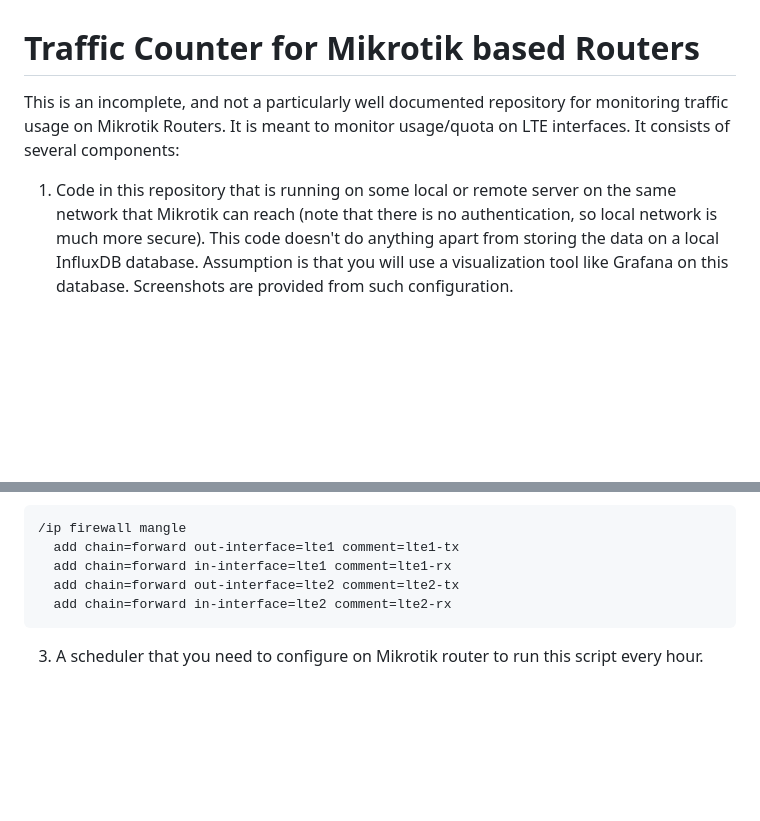
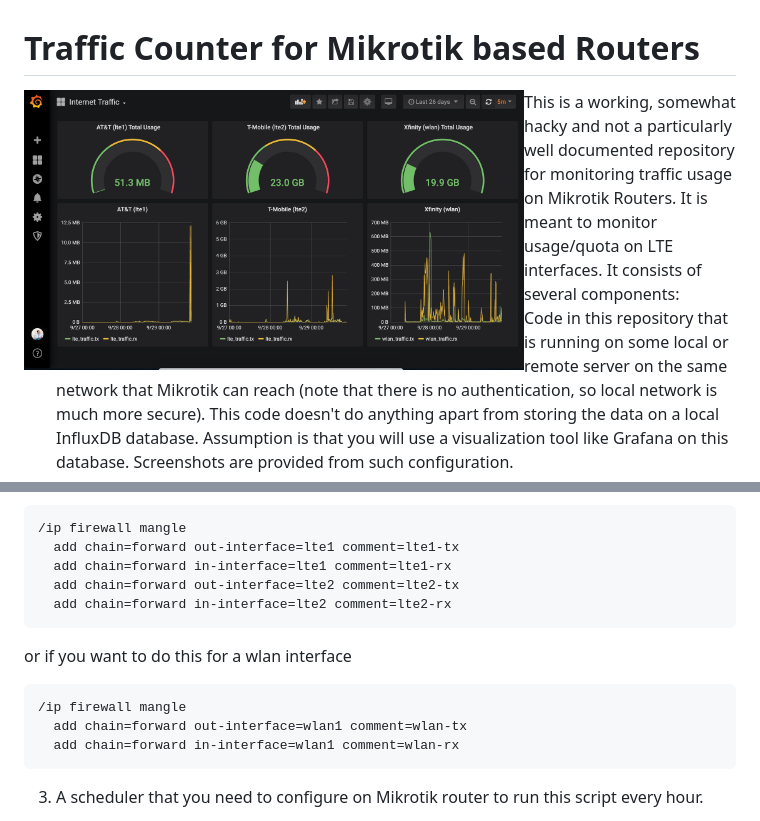
Before and after one commit to itemir/rpi_boat_utils, a Markdown page: mikrotik_traffic_counter/README.md, 2 parts joined by grey strips. GitHub-like rendering; pictures changed too: mikrotik_traffic_counter/screenshot.png (added); blank space fills up the shorter version.

Commit message:
Add wlan interface support

````diff
--- a/mikrotik_traffic_counter/README.md
+++ b/mikrotik_traffic_counter/README.md
@@ -1,6 +1,7 @@
 # Traffic Counter for Mikrotik based Routers
 
-This is an incomplete, and not a particularly well documented repository for monitoring traffic usage on Mikrotik Routers. It is meant to monitor usage/quota on LTE interfaces. It consists of several components:
+<img src='https://raw.githubusercontent.com/itemir/rpi_boat_utils/master/mikrotik_traffic_counter/screenshot.png' align='left' width='500' hspace='10' vspace='10'>
+This is a working, somewhat hacky and not a particularly well documented repository for monitoring traffic usage on Mikrotik Routers. It is meant to monitor usage/quota on LTE interfaces. It consists of several components:
 
 1. Code in this repository that is running on some local or remote server on the same network that Mikrotik can reach (note that there is no authentication, so local network is much more secure). This code doesn't do anything apart from storing the data on a local InfluxDB database. Assumption is that you will use a visualization tool like Grafana on this database. Screenshots are provided from such configuration.
 2. A script for Mikrotik routers that is also included in this repository. It will almost certainly require tweaking to your individual environment. This specific script is for Mikrotik LtAP with dual LTE modems (lte1 and lte2). You need add a configuration like the following for this to run:
@@ -11,6 +12,14 @@ This is an incomplete, and not a particularly well documented repository for mon
   add chain=forward out-interface=lte2 comment=lte2-tx
   add chain=forward in-interface=lte2 comment=lte2-rx
 ```
+
+or if you want to do this for a wlan interface
+```
+/ip firewall mangle
+  add chain=forward out-interface=wlan1 comment=wlan-tx
+  add chain=forward in-interface=wlan1 comment=wlan-rx
+```
+
 3. A scheduler that you need to configure on Mikrotik router to run this script every hour.
 
 This method was influenced by [Mohamed Muhannad's Traffic Counter](https://github.com/muhannad0/mikrotik-traffic-counter), make sure to check his repo for more detailed explanation of Mikrotik configurations.
````
Also changed, not shown: 4 other files.
